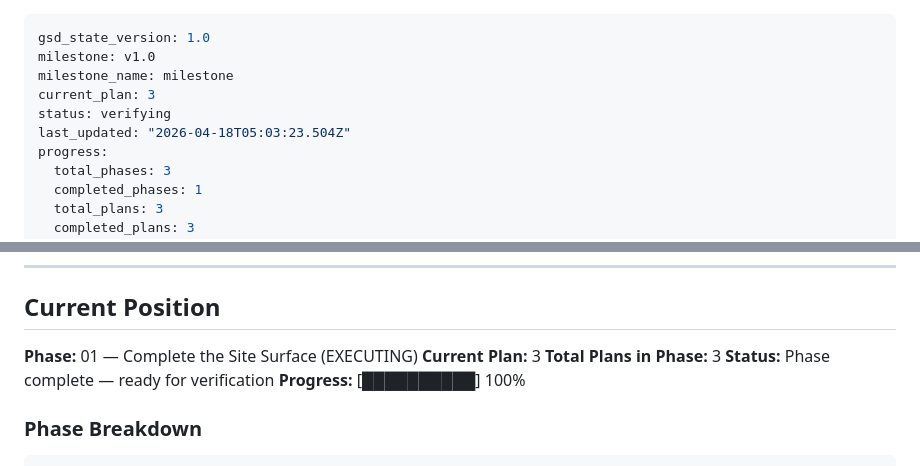
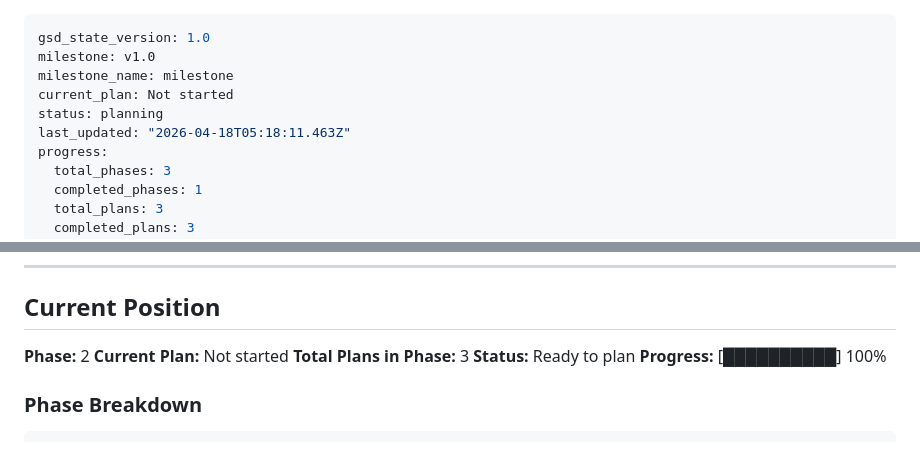
Before and after one commit to RAISEUW/Raise-website, a Markdown page: .planning/STATE.md, 2 parts joined by grey strips. Rendered like a GitHub page.

Commit message:
docs(phase-1): complete phase execution

```diff
--- a/.planning/STATE.md
+++ b/.planning/STATE.md
@@ -2,9 +2,9 @@
 gsd_state_version: 1.0
 milestone: v1.0
 milestone_name: milestone
-current_plan: 3
-status: verifying
-last_updated: "2026-04-18T05:03:23.504Z"
+current_plan: Not started
+status: planning
+last_updated: "2026-04-18T05:18:11.463Z"
 progress:
   total_phases: 3
   completed_phases: 1
@@ -34,10 +34,10 @@ progress:
 
 ## Current Position
 
-**Phase:** 01 — Complete the Site Surface (EXECUTING)
-**Current Plan:** 3
+**Phase:** 2
+**Current Plan:** Not started
 **Total Plans in Phase:** 3
-**Status:** Phase complete — ready for verification
+**Status:** Ready to plan
 **Progress:** [██████████] 100%
 
 ### Phase Breakdown
```
Also changed, not shown: .planning/ROADMAP.md (+2 -2 lines), 1 other file.
